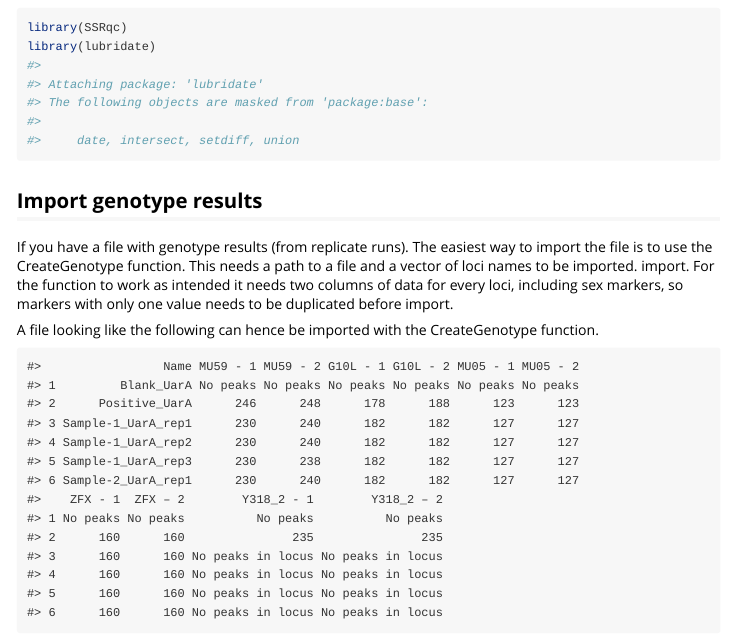
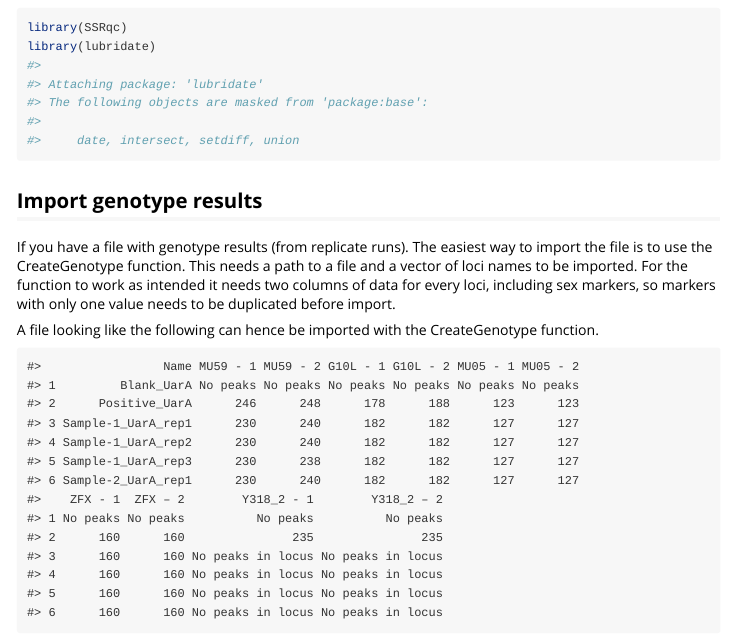
Before and after one commit to CGI-NRM/SSRQc, an R Markdown document (vignettes/Brown-bear-example.Rmd): the page in a window 1100 px wide, from 380 px down. The pictures show the output file vignettes/Brown-bear-example.html that the author committed with the source, opened offline; long lines of code are wrapped.

Commit message:
minor language edits

````diff
--- a/vignettes/Brown-bear-example.Rmd
+++ b/vignettes/Brown-bear-example.Rmd
@@ -35,7 +35,7 @@ library(lubridate)
 ```
 
 ## Import genotype results
-If you have a file with genotype results (from replicate runs). The easiest way to import the file is to use the CreateGenotype function. This needs a path to a file and a vector of loci names to be imported. import. For the function to work as intended it needs two columns of data for every loci, including sex markers, so markers with only one value needs to be duplicated before import.
+If you have a file with genotype results (from replicate runs). The easiest way to import the file is to use the CreateGenotype function. This needs a path to a file and a vector of loci names to be imported. For the function to work as intended it needs two columns of data for every loci, including sex markers, so markers with only one value needs to be duplicated before import.
 
 A file looking like the following can hence be imported with the CreateGenotype function.
 
````
Also changed, not shown: vignettes/Brown-bear-example.html, vignettes/sample_example1.xlsx, vignettes/sample_example2.xlsx, vignettes/toimportIndfinal.xlsx.
